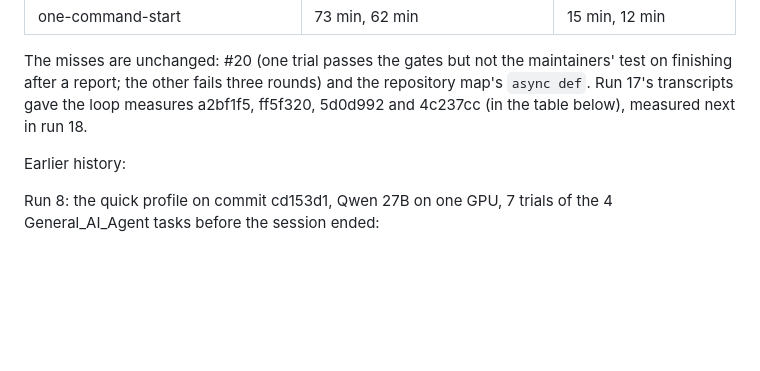
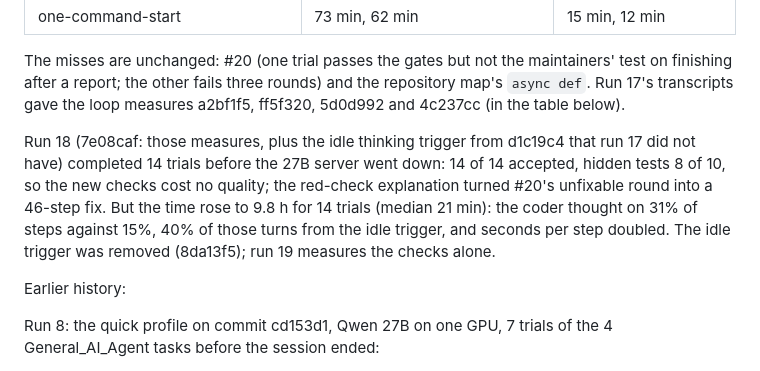
Before and after one commit to DavidTheHero/graph_engineering, a Markdown page: docs/DESIGN.md, the part around the change. GitHub-like rendering; blank space fills up the shorter version.

Commit message:
DESIGN: run 18 outcome and why its time rose
Co-Authored-By: Claude Fable 5.1 <noreply@anthropic.com>

```diff
--- a/docs/DESIGN.md
+++ b/docs/DESIGN.md
@@ -47,7 +47,13 @@ first step, after a failed command and after a repeat) against the run 13 baseli
 
 The misses are unchanged: #20 (one trial passes the gates but not the maintainers' test on finishing after a
 report; the other fails three rounds) and the repository map's `async def`. Run 17's transcripts gave the loop
-measures a2bf1f5, ff5f320, 5d0d992 and 4c237cc (in the table below), measured next in run 18.
+measures a2bf1f5, ff5f320, 5d0d992 and 4c237cc (in the table below).
+
+Run 18 (7e08caf: those measures, plus the idle thinking trigger from d1c19c4 that run 17 did not have) completed
+14 trials before the 27B server went down: 14 of 14 accepted, hidden tests 8 of 10, so the new checks cost no
+quality; the red-check explanation turned #20's unfixable round into a 46-step fix. But the time rose to 9.8 h
+for 14 trials (median 21 min): the coder thought on 31% of steps against 15%, 40% of those turns from the idle
+trigger, and seconds per step doubled. The idle trigger was removed (8da13f5); run 19 measures the checks alone.
 
 Earlier history:
 
```
